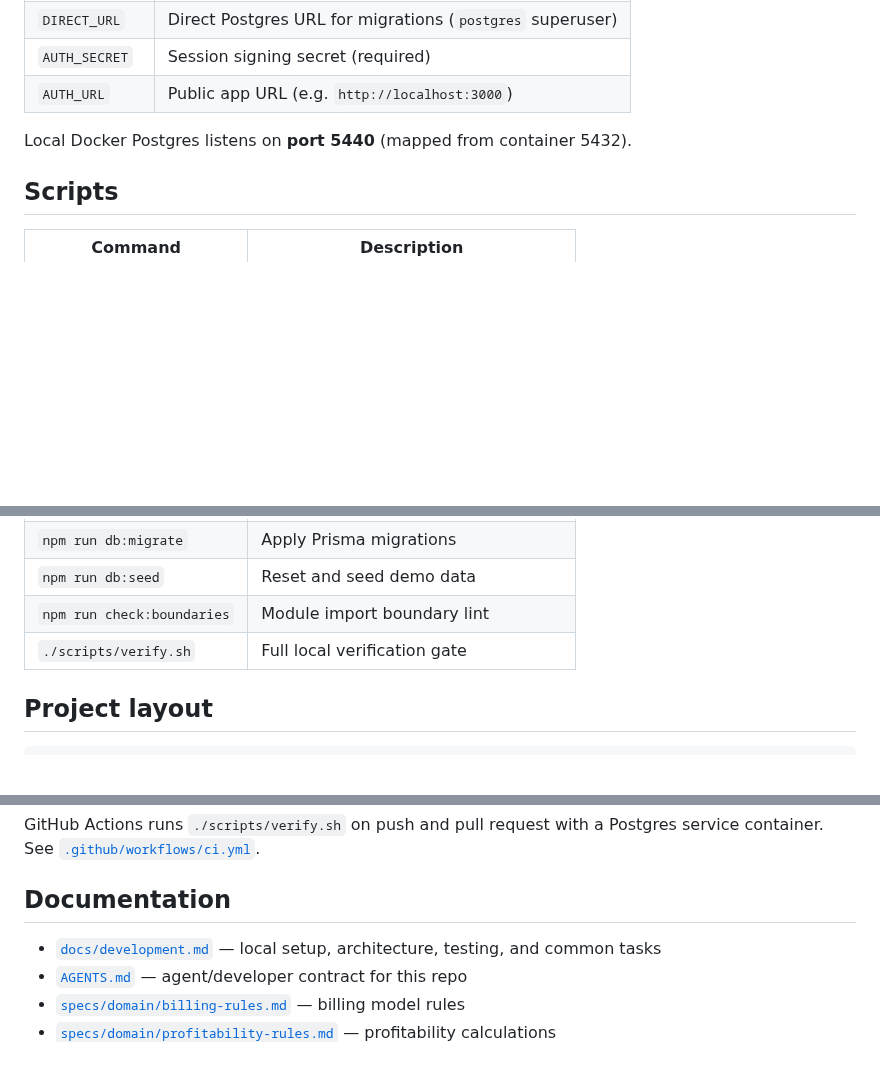
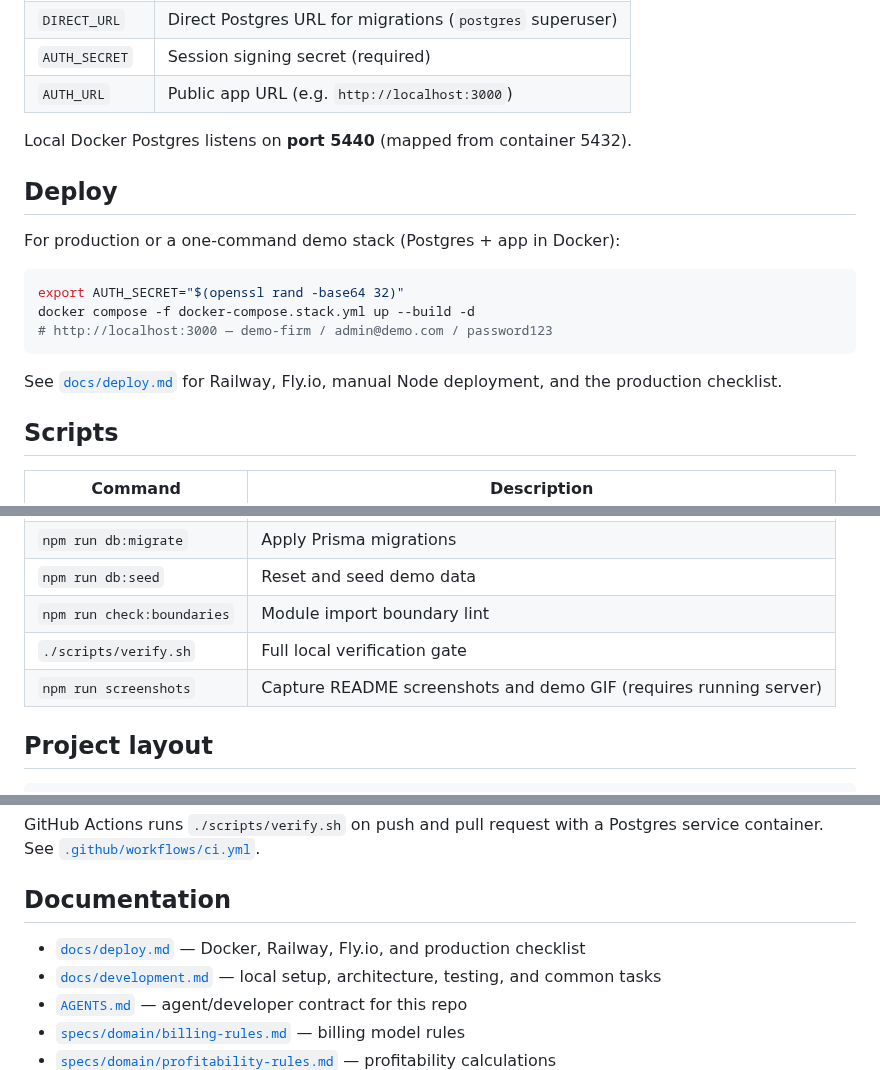
Before and after one commit to SafetyMP/Professional-Service-Automation, a Markdown page: README.md, 3 parts joined by grey strips. GitHub-like rendering; blank space fills up the shorter version.

Commit message:
feat: add Docker deploy stack, demo GIF, and GitHub polish
Ships production Dockerfile and compose stack with deploy docs, README
hero GIF, scheduled screenshot CI, and Discussions Q&A template.

````diff
--- a/README.md
+++ b/README.md
@@ -75,6 +79,18 @@ See [`.env.example`](.env.example):
 
 Local Docker Postgres listens on **port 5440** (mapped from container 5432).
 
+## Deploy
+
+For production or a one-command demo stack (Postgres + app in Docker):
+
+```bash
+export AUTH_SECRET="$(openssl rand -base64 32)"
+docker compose -f docker-compose.stack.yml up --build -d
+# http://localhost:3000 — demo-firm / admin@demo.com / password123
+```
+
+See [`docs/deploy.md`](docs/deploy.md) for Railway, Fly.io, manual Node deployment, and the production checklist.
+
 ## Scripts
 
 | Command | Description |
@@ -88,6 +104,7 @@ Local Docker Postgres listens on **port 5440** (mapped from container 5432).
 | `npm run db:seed` | Reset and seed demo data |
 | `npm run check:boundaries` | Module import boundary lint |
 | `./scripts/verify.sh` | Full local verification gate |
+| `npm run screenshots` | Capture README screenshots and demo GIF (requires running server) |
 
 ## Project layout
 
@@ -122,6 +140,7 @@ GitHub Actions runs `./scripts/verify.sh` on push and pull request with a Postgr
 
 ## Documentation
 
+- [`docs/deploy.md`](docs/deploy.md) — Docker, Railway, Fly.io, and production checklist
 - [`docs/development.md`](docs/development.md) — local setup, architecture, testing, and common tasks
 - [`AGENTS.md`](AGENTS.md) — agent/developer contract for this repo
 - [`specs/domain/billing-rules.md`](specs/domain/billing-rules.md) — billing model rules
````
Also changed, not shown: other parts of README.md (+5 -0 lines), CHANGELOG.md (+12 -1 lines), docs/deploy.md (added, +148 -0 lines), docs/development.md (+1 -0 lines), docs/images/demo.gif (added), 10 other files.
